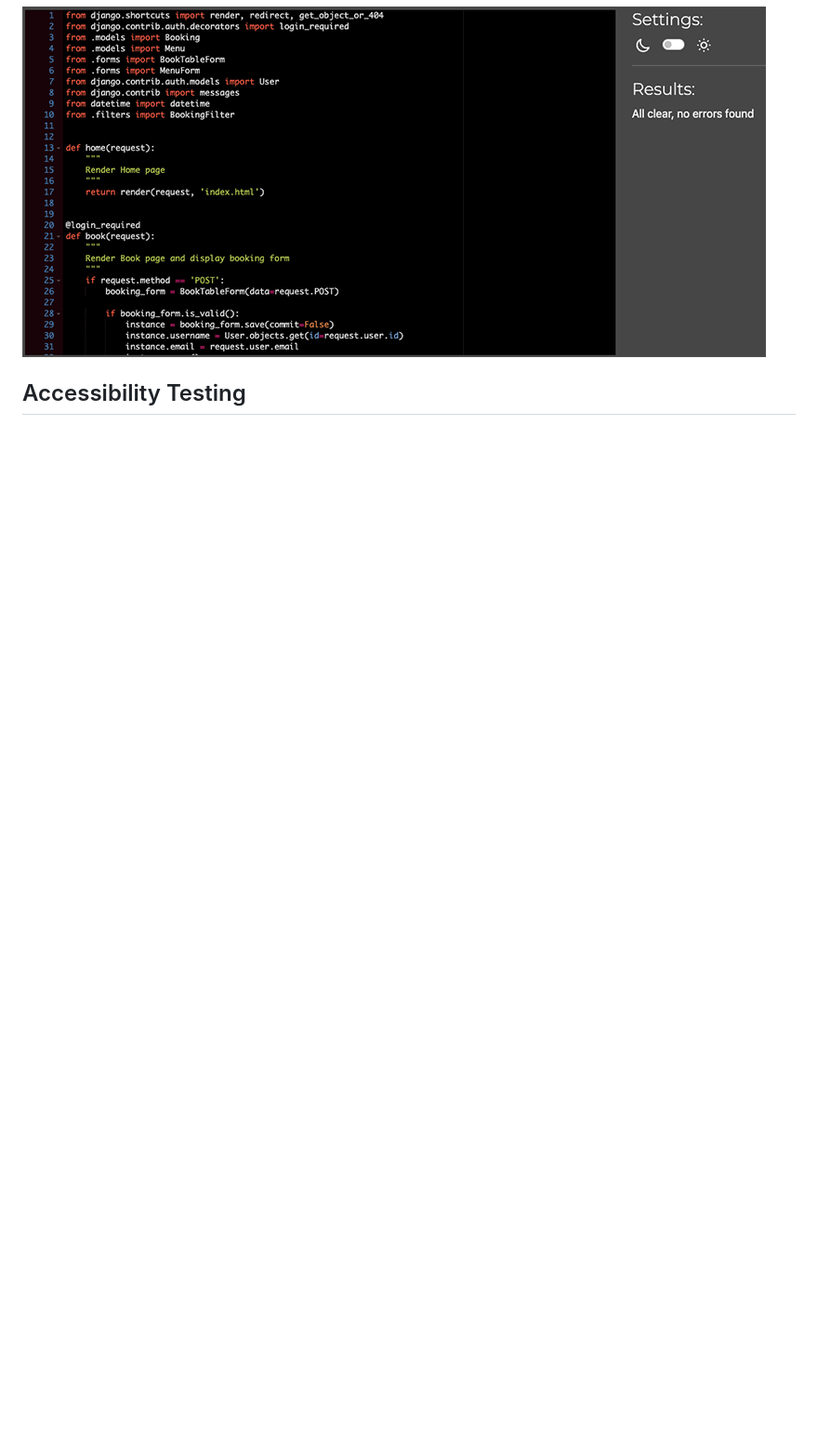
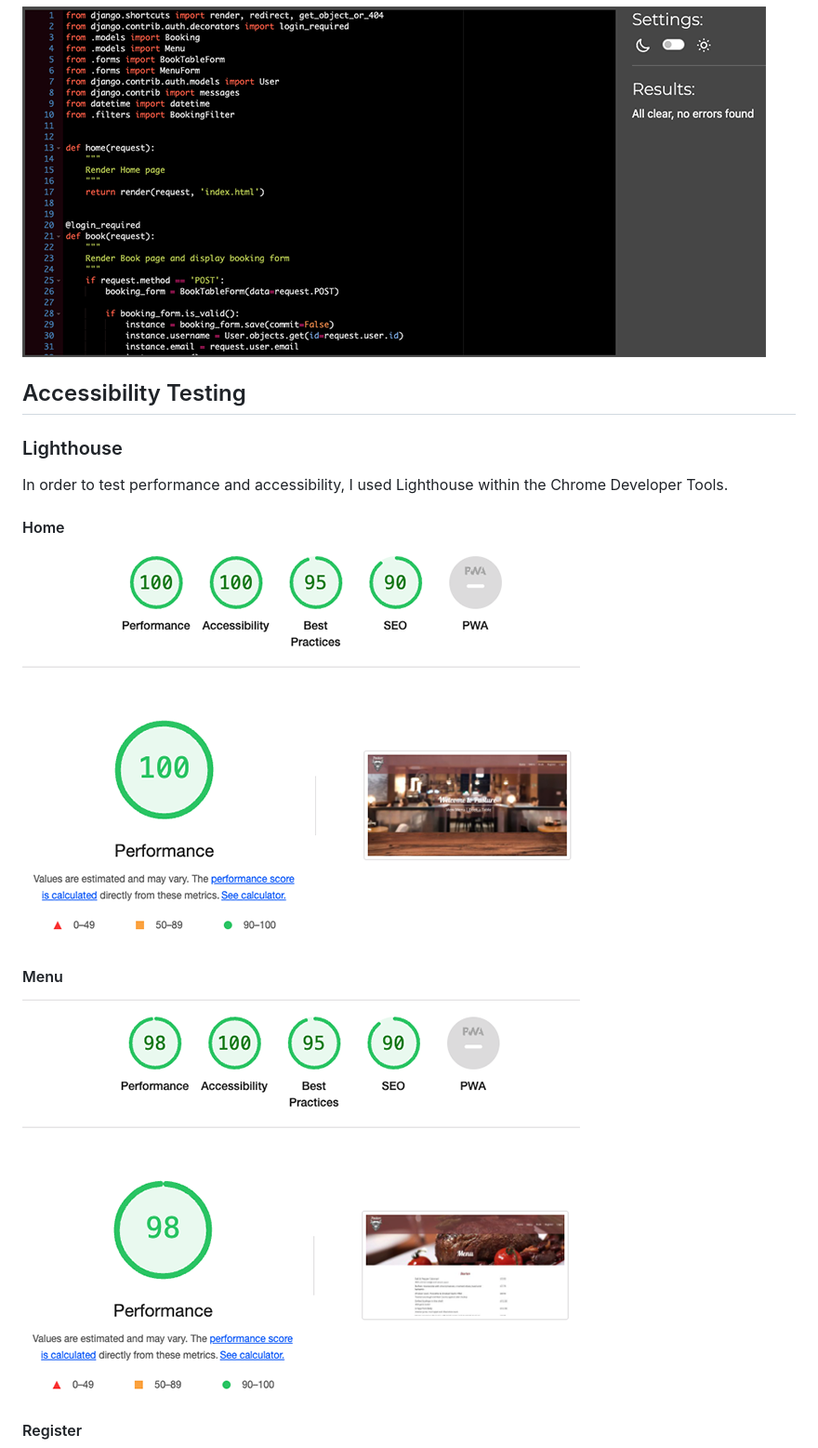
Before and after one commit to MichelleBritton/pasture, a Markdown page: TESTING.MD, the part around the change printed below. Shown: that part at 93% size. GitHub-like rendering; pictures changed too: documentation/accessibility/home.png (added), documentation/accessibility/menu.png (added); blank space fills up the shorter version.

```diff
--- a/TESTING.MD
+++ b/TESTING.MD
@@ -184,3 +184,17 @@ I used the Code Institute PEP8 Python Linter to validate my Python code and ensu
 ![views.py Validation](documentation/validation/views.png)
 
 ## Accessibility Testing
+### Lighthouse
+
+In order to test performance and accessibility, I used Lighthouse within the Chrome Developer Tools.
+
+#### Home
+
+![Home Lighthouse Report](documentation/accessibility/home.png)
+
+#### Menu
+
+![Menu Lighthouse Report](documentation/accessibility/menu.png)
+
+#### Register
+
```
Also changed, not shown: other parts of TESTING.MD (+5 -0 lines), documentation/accessibility/register.png (added), 1 other file.
